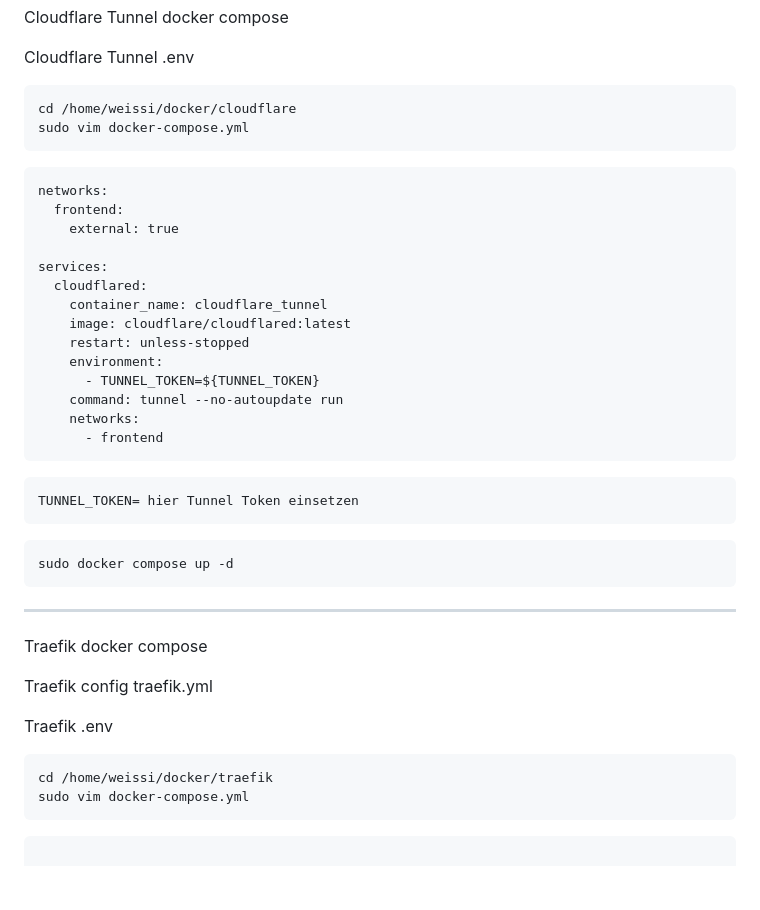
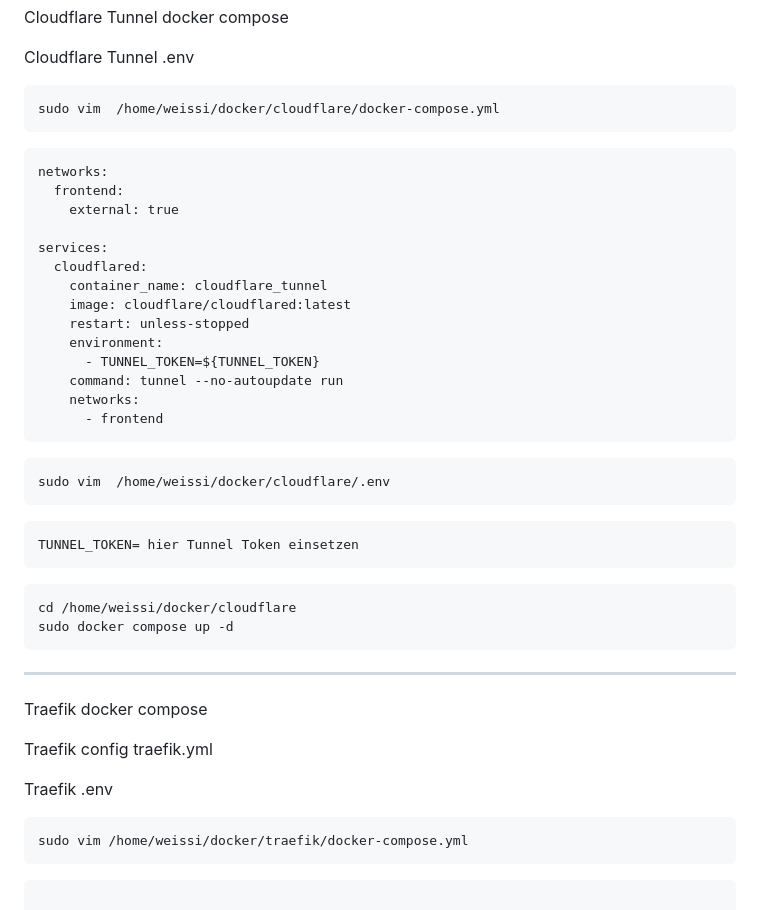
Before and after one commit to WeissiEfficiency/OwnCloudSetup, a Markdown page: V1/Installation.md, the part around the change printed below. GitHub-like rendering; blank space fills up the shorter version.

````diff
--- a/V1/Installation.md
+++ b/V1/Installation.md
@@ -65,8 +65,7 @@ Cloudflare Tunnel docker compose
 Cloudflare Tunnel .env
 
 ```
-cd /home/weissi/docker/cloudflare
-sudo vim docker-compose.yml
+sudo vim  /home/weissi/docker/cloudflare/docker-compose.yml
 ```
 
 ```docker-compose.yaml
@@ -86,11 +85,16 @@ services:
       - frontend
 ```
 
+```
+sudo vim  /home/weissi/docker/cloudflare/.env
+```
+
 ```.env
 TUNNEL_TOKEN= hier Tunnel Token einsetzen
 ```
 
 ```
+cd /home/weissi/docker/cloudflare
 sudo docker compose up -d
 ```
 
@@ -104,8 +108,7 @@ Traefik .env
 
 
 ```
-cd /home/weissi/docker/traefik
-sudo vim docker-compose.yml
+sudo vim /home/weissi/docker/traefik/docker-compose.yml
 ```
 
 ```docker-compose.yaml
````
Also changed, not shown: other parts of V1/Installation.md (+29 -15 lines).
